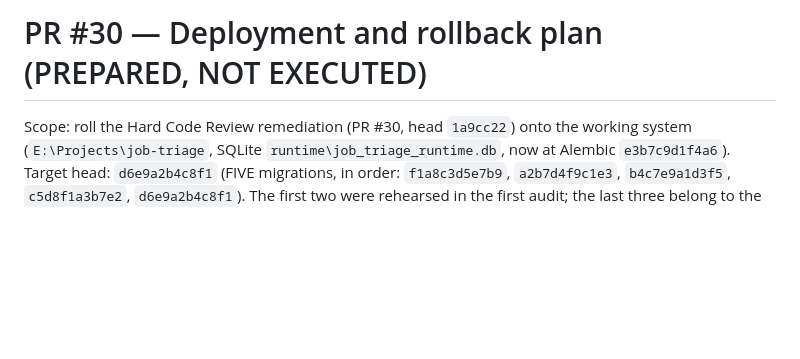
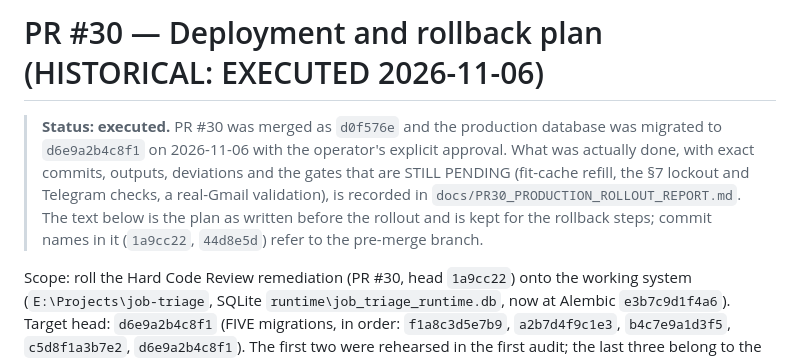
Before and after one commit to Vitalii-Malcov/job-triage, a Markdown page: docs/PR30_DEPLOYMENT_PLAN.md, the part around the change. GitHub-like rendering; blank space fills up the shorter version.

```diff
--- a/docs/PR30_DEPLOYMENT_PLAN.md
+++ b/docs/PR30_DEPLOYMENT_PLAN.md
@@ -1,4 +1,6 @@
-# PR #30 — Deployment and rollback plan (PREPARED, NOT EXECUTED)
+# PR #30 — Deployment and rollback plan (HISTORICAL: EXECUTED 2026-11-06)
+
+> **Status: executed.** PR #30 was merged as `d0f576e` and the production database was migrated to `d6e9a2b4c8f1` on 2026-11-06 with the operator's explicit approval. What was actually done, with exact commits, outputs, deviations and the gates that are STILL PENDING (fit-cache refill, the §7 lockout and Telegram checks, a real-Gmail validation), is recorded in `docs/PR30_PRODUCTION_ROLLOUT_REPORT.md`. The text below is the plan as written before the rollout and is kept for the rollback steps; commit names in it (`1a9cc22`, `44d8e5d`) refer to the pre-merge branch.
 
 Scope: roll the Hard Code Review remediation (PR #30, head `1a9cc22`) onto the working system
 (`E:\Projects\job-triage`, SQLite `runtime\job_triage_runtime.db`, now at Alembic `e3b7c9d1f4a6`).
```
Also changed, not shown: docs/PR30_PRODUCTION_ROLLOUT_REPORT.md (added, +60 -0 lines).
